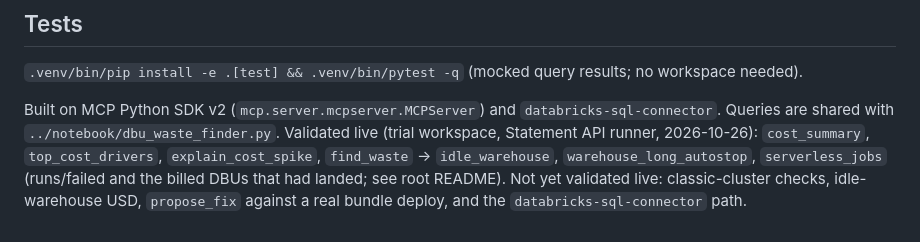
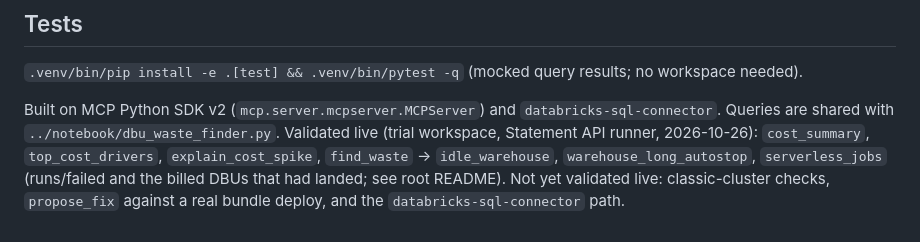
Before and after one commit to markatdataandbeyond/dbu-waste-finder, a Markdown page: mcp/README.md, the part around the change. GitHub-like rendering.

```diff
--- a/mcp/README.md
+++ b/mcp/README.md
@@ -51,5 +51,5 @@ Same JSON block as above.
 Built on MCP Python SDK v2 (`mcp.server.mcpserver.MCPServer`) and `databricks-sql-connector`.
 Queries are shared with `../notebook/dbu_waste_finder.py`. Validated live (trial workspace, Statement API runner, 2026-10-26):
 `cost_summary`, `top_cost_drivers`, `explain_cost_spike`, `find_waste` → `idle_warehouse`, `warehouse_long_autostop`, `serverless_jobs`
-(runs/failed and the billed DBUs that had landed; see root README). Not yet validated live: classic-cluster checks, idle-warehouse USD, `propose_fix` against a real bundle deploy, and the
+(runs/failed and the billed DBUs that had landed; see root README). Not yet validated live: classic-cluster checks, `propose_fix` against a real bundle deploy, and the
 `databricks-sql-connector` path.
```
Also changed, not shown: README.md (+6 -4 lines).
